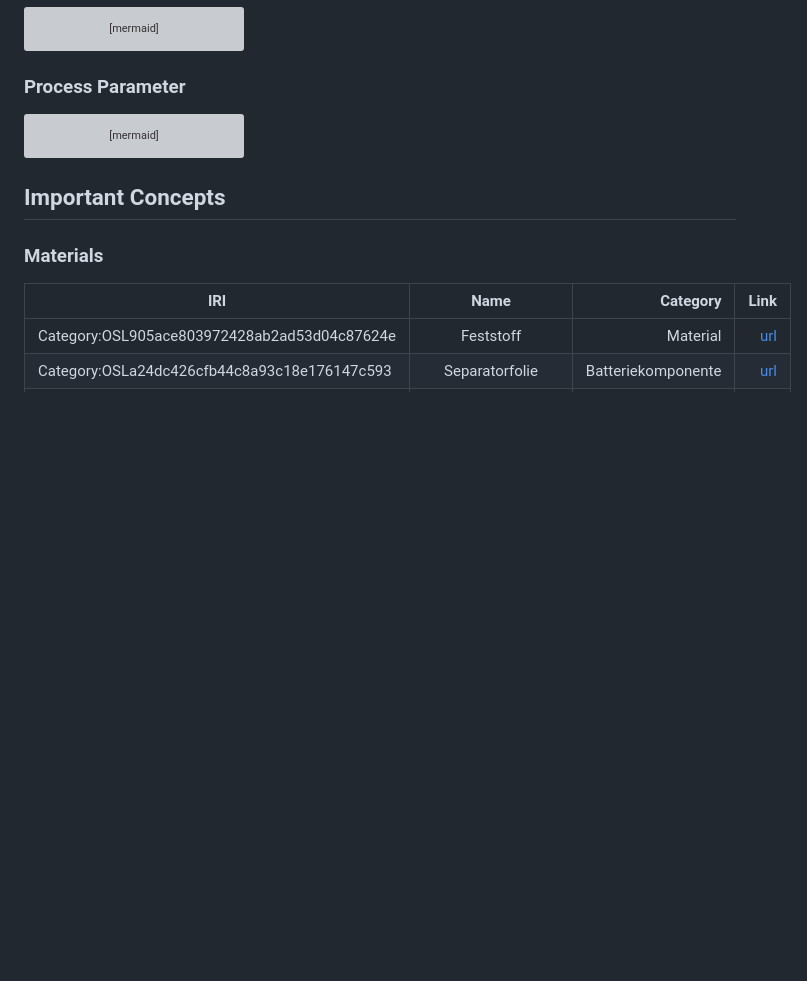
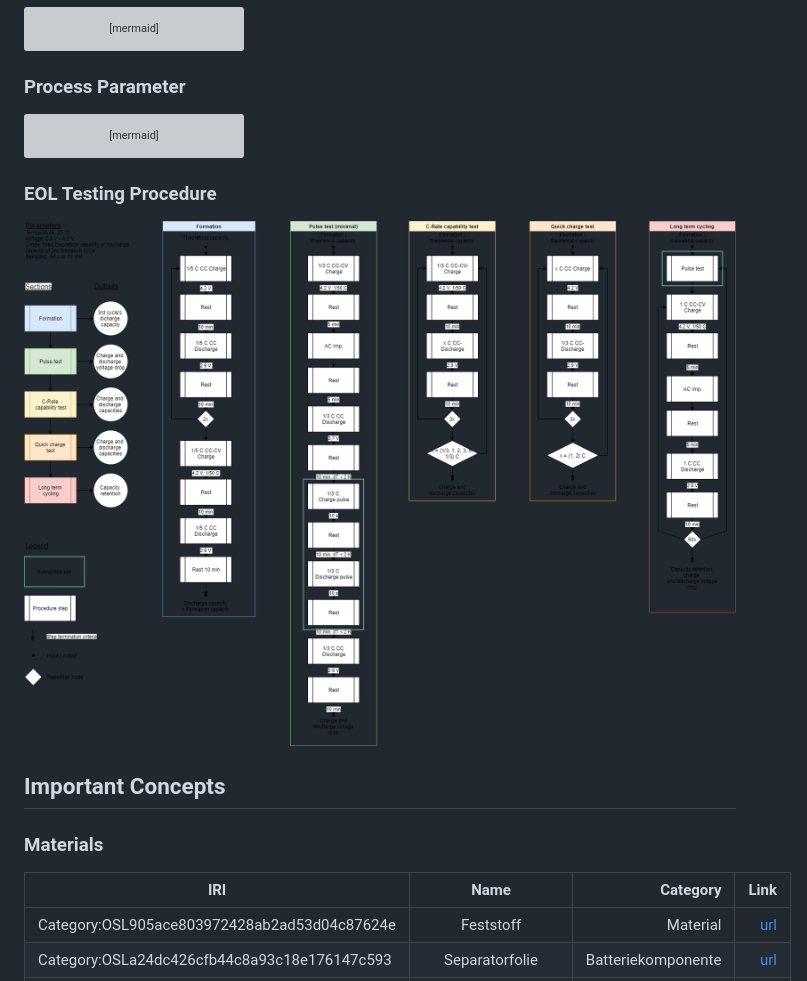
Before and after one commit to KIproBatt/kiprobatt-dataset, a Markdown page: README.md, the part around the change. GitHub-like rendering; pictures changed too: docs/KIproBatt_EOL_testing_scheme.png (added); blank space fills up the shorter version; grey boxes are pictures that could not be loaded.

Commit message:
docs: add EOL Testing Procedure

````diff
--- a/README.md
+++ b/README.md
@@ -118,6 +118,9 @@ classDiagram
 
 ```
 
+### EOL Testing Procedure
+![](/docs/KIproBatt_EOL_testing_scheme.png)
+
 ## Important Concepts
 
 ### Materials
````
